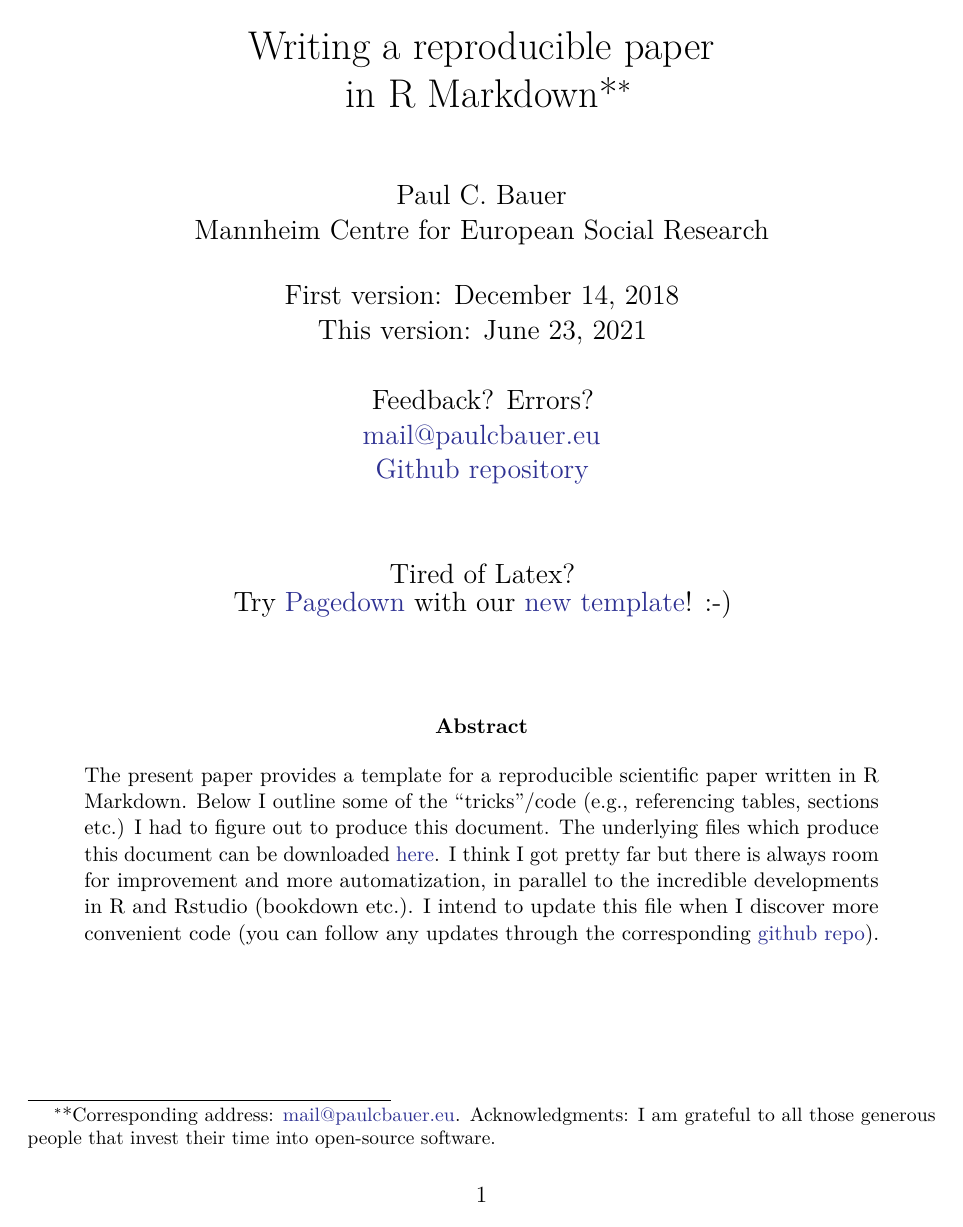
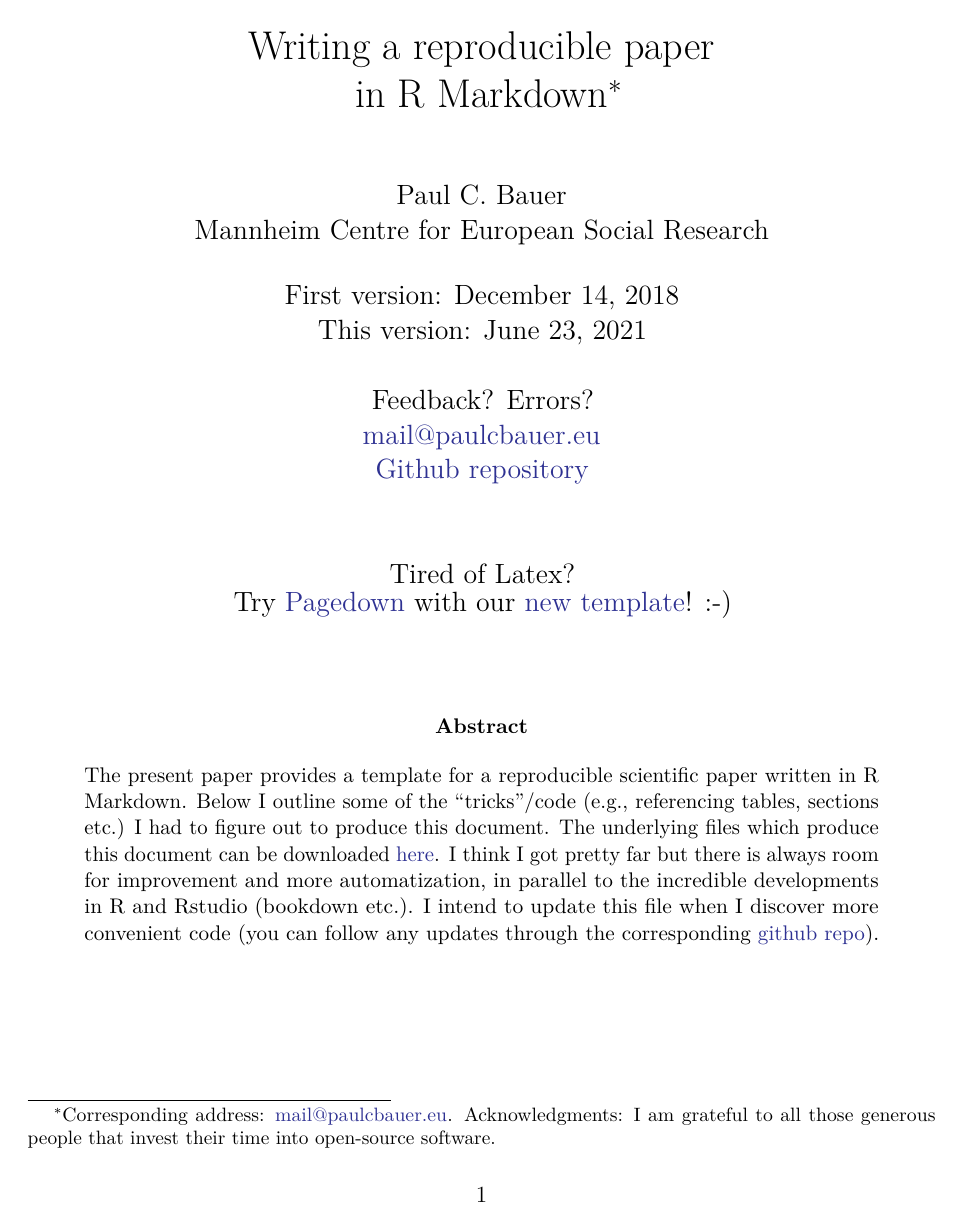
Before and after one commit to paulcbauer/Writing_a_reproducable_paper_in_rmarkdown, an R Markdown document (paper.Rmd): page 1 of 18. The pictures show the output file paper.pdf that the author committed with the source.

Commit message:
Updated title footnote.

```diff
--- a/paper.Rmd
+++ b/paper.Rmd
@@ -3,7 +3,7 @@ title: |
   |
   |
   | \vspace{1cm}Writing a reproducible paper
-  | in R Markdown*^[*Corresponding address: mail@paulcbauer.eu. Acknowledgments: I am grateful to all those generous people that invest their time into open-source software.]\vspace{0.5cm}
+  | in R Markdown^[Corresponding address: mail@paulcbauer.eu. Acknowledgments: I am grateful to all those generous people that invest their time into open-source software.]\vspace{0.5cm}
   |
 author: |
   | Paul C. Bauer
```
Also changed, not shown: paper.pdf, paper.tex, paper_files/figure-latex/fig-1-1.pdf, paper_files/figure-latex/fig-2-1.pdf.
